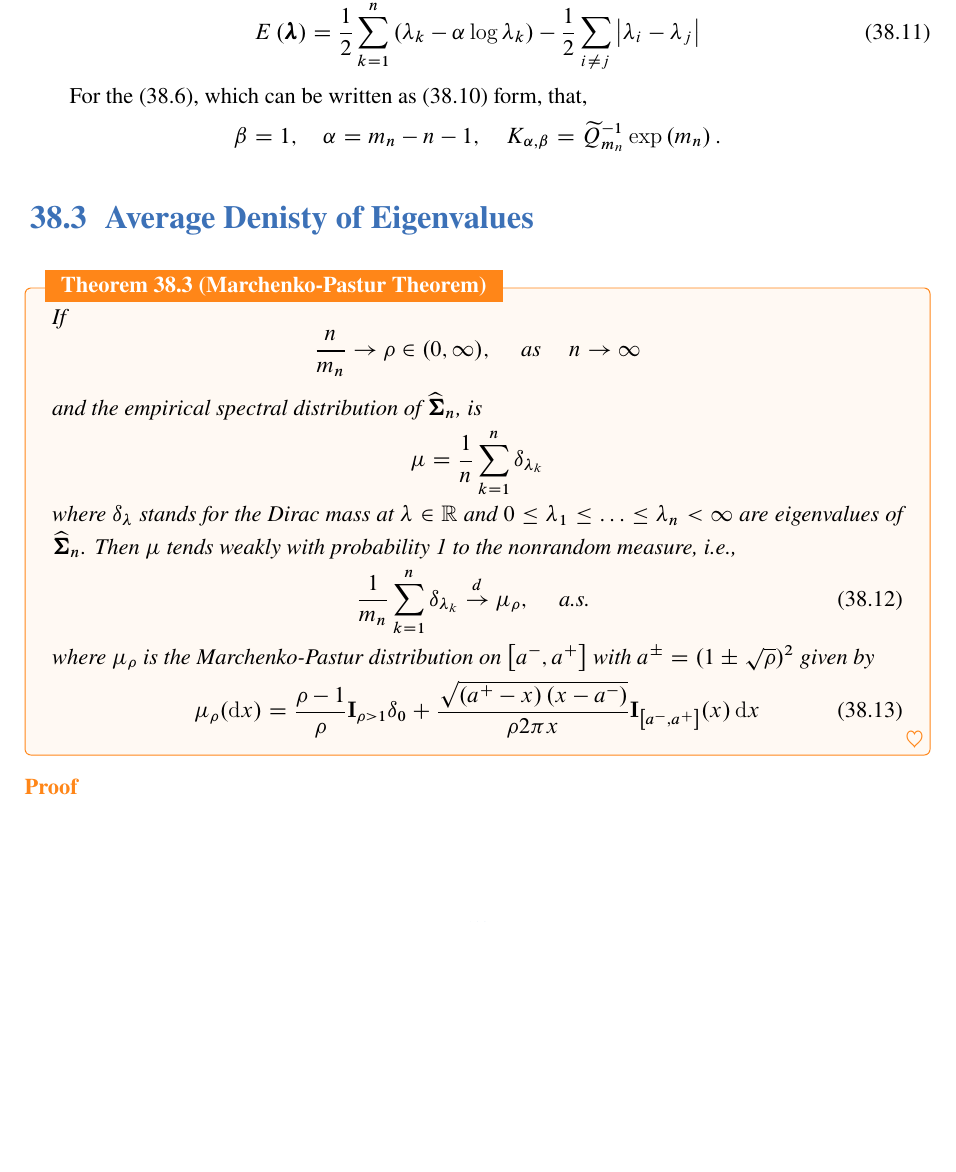
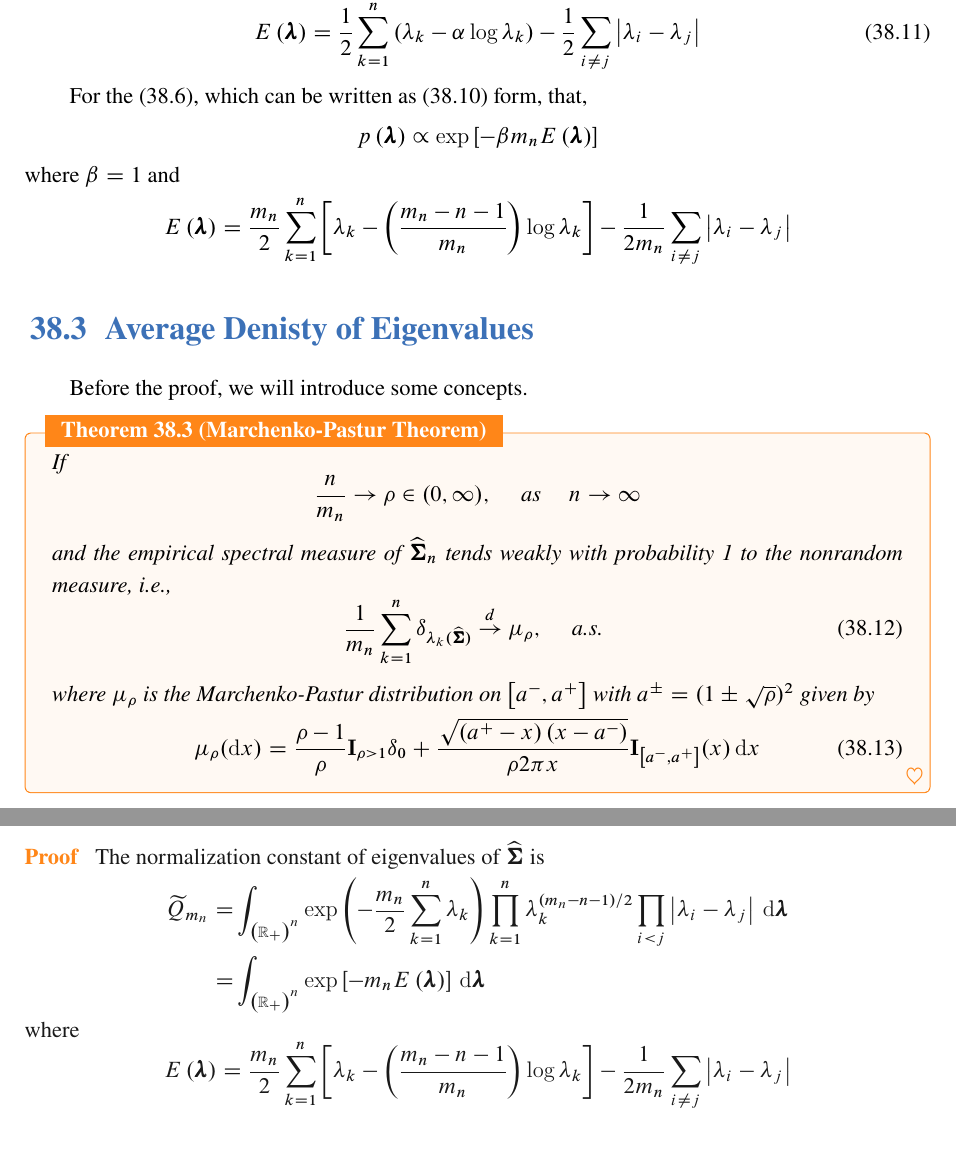
Before and after one commit to signorinoy/probe, a LaTeX thesis (index.tex, which reads random-matrix-theory/wishart-and-laguerre-ensembles.tex): part of page 109 of 111 before the commit and two parts of pages 109 and 110 of 111 after it, the two joined at a grey line, cut so that both start at the same text, the shorter picture padded with empty space. The pictures show the PDF file index.pdf that the author committed with the source.

Commit message:
:zap: update random-matrix-theory

```diff
--- a/random-matrix-theory/wishart-and-laguerre-ensembles.tex
+++ b/random-matrix-theory/wishart-and-laguerre-ensembles.tex
@@ -231,23 +231,26 @@ where
 
 For the (\ref{eq:joint-pdf-eigenvalues-sigma_n}), which can be written as (\ref{eq:laguerre-orthogonal-ensemble}) form, that,
 \begin{equation*}
-    \beta=1,\quad\alpha=m_{n}-n-1,\quad K_{\alpha,\beta}=\widetilde{Q}_{m_{n}}^{-1}\exp\left(m_{n}\right).
+    p\left(\boldsymbol{\lambda}\right)\propto\exp\left[-\beta m_{n}E\left(\boldsymbol{\lambda}\right)\right]
+\end{equation*}
+where $\beta=1$ and
+\begin{equation*}
+    E\left(\boldsymbol{\lambda}\right)=\frac{m_{n}}{2}\sum_{k=1}^{n}\left[\lambda_{k}-\left(\frac{m_{n}-n-1}{m_{n}}\right)\log\lambda_{k}\right]-\frac{1}{2m_{n}}\sum_{i\neq j}\left|\lambda_{i}-\lambda_{j}\right|
 \end{equation*}
 
 \section{Average Denisty of  Eigenvalues}
+
+Before the proof, we will introduce some concepts.
+
 
 \begin{theorem}[Marchenko-Pastur Theorem]
     If
     \begin{equation*}
         \frac{n}{m_{n}}\rightarrow\rho\in(0,\infty),\quad\text{ as }\quad n\rightarrow\infty
     \end{equation*}
-    and the empirical spectral distribution of $\widehat{\boldsymbol{\Sigma}}_{n}$, is
-    \begin{equation*}
-        \mu=\frac{1}{n}\sum_{k=1}^{n}\delta_{\lambda_{k}}
-    \end{equation*}
-    where $\delta_{\lambda}$ stands for the Dirac mass at $\lambda\in\mathbb{R}$ and $0\leq\lambda_{1}\leq\ldots\leq\lambda_{n}<\infty$ are eigenvalues of $\widehat{\boldsymbol{\Sigma}}_{n}$. Then $\mu$ tends weakly with probability 1 to the nonrandom measure, i.e.,
+    and the empirical spectral measure of $\widehat{\boldsymbol{\Sigma}}_{n}$ tends weakly with probability 1 to the nonrandom measure, i.e.,
     \begin{equation}
-        \frac{1}{m_{n}}\sum_{k=1}^{n}\delta_{\lambda_{k}}\stackrel{d}{\rightarrow}\mu_{\rho},\quad\text{ a.s. }
+        \frac{1}{m_{n}}\sum_{k=1}^{n}\delta_{\lambda_{k}(\widehat{\boldsymbol{\Sigma}})}\stackrel{d}{\rightarrow}\mu_{\rho},\quad\text{ a.s. }
     \end{equation}
     where $\mu_{\rho}$ is the Marchenko-Pastur distribution on $\left[a^{-},a^{+}\right]$ with $a^{\pm}=(1\pm\sqrt{\rho})^{2}$ given by
     \begin{equation}
@@ -256,4 +259,8 @@ For the (\ref{eq:joint-pdf-eigenvalues-sigma_n}), which can be written as (\ref{
 \end{theorem}
 
 \begin{proof}
-
+    The normalization constant of eigenvalues of $\widehat{\boldsymbol{\Sigma}}$ is
+    \begin{equation*}
+        \begin{aligned}
+            \widetilde{Q}_{m_{n}}= & \int_{\left(\mathbb{R}_{+}\right)^{n}}\exp\left(-\frac{m_{n}}{2}\sum_{k=1}^{n}\lambda_{k}\right)\prod_{k=1}^{n}\lambda_{k}^{(m_{n}-n-1)/2}\prod_{i<j}\left|\lambda_{i}-\lambda_{j}\right|\,\mathrm{d}\boldsymbol{\lambda} \\
+            =                      & \int_{\left(\mathbb{R}_{+}\right)^{n}}\exp\left[-m_{n}E\left(\boldsymbol{\lambda}\right)\right]\,\mathrm{d}\boldsymbol{\lambda}
```
Also changed, not shown: index.pdf, random-matrix-theory/wishart-and-laguerre-ensembles.tex (8 more changed lines).
